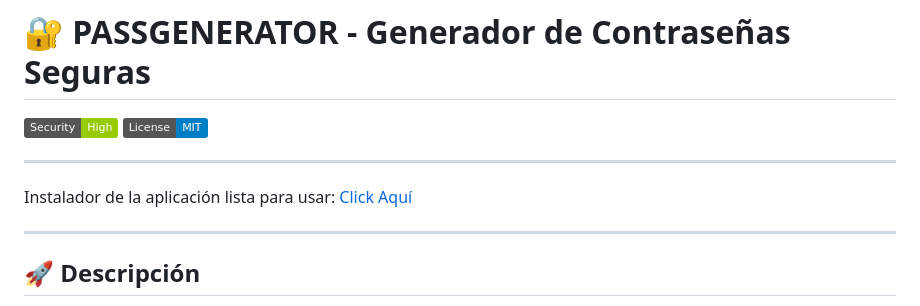
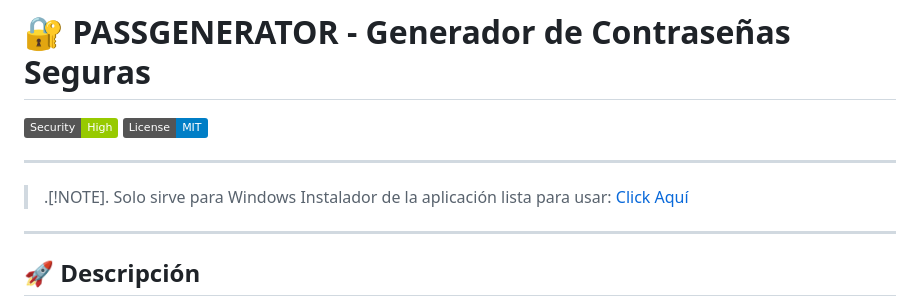
Before and after one commit to harelo12/passgenerator, a Markdown page: README.md, the part around the change. GitHub-like rendering; badges without logos.

```diff
--- a/README.md
+++ b/README.md
@@ -3,6 +3,8 @@
 
 ![PassGenerator](https://img.shields.io/badge/Security-High-green.svg) ![License](https://img.shields.io/badge/License-MIT-blue.svg)
 ***
+> .[!NOTE].
+> Solo sirve para Windows
 Instalador de la aplicación lista para usar: [Click Aquí](https://www.mediafire.com/file/fkf438smacuhd3p/setup-passgenerator.exe/file)
 ***
 ## 🚀 **Descripción**
```
